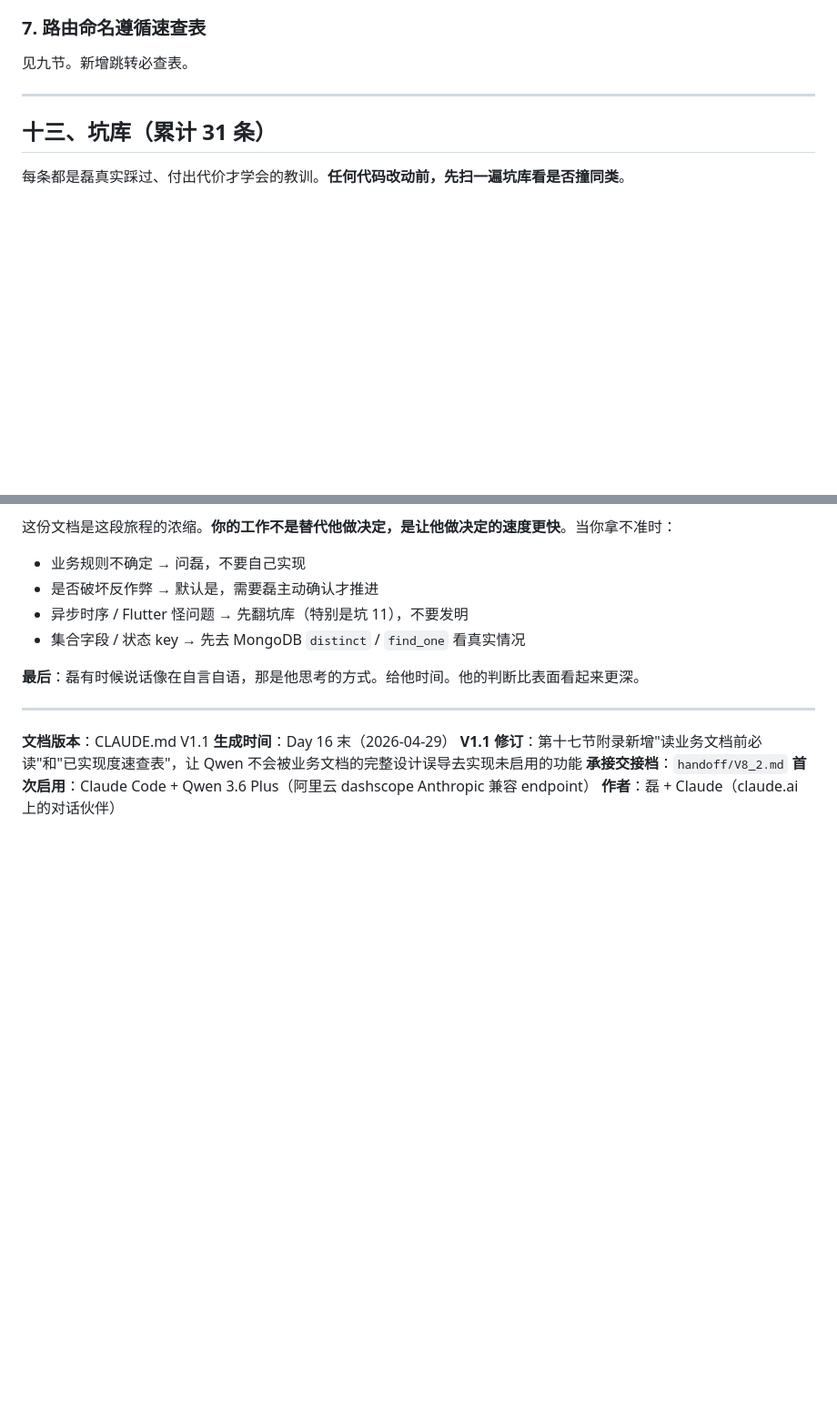
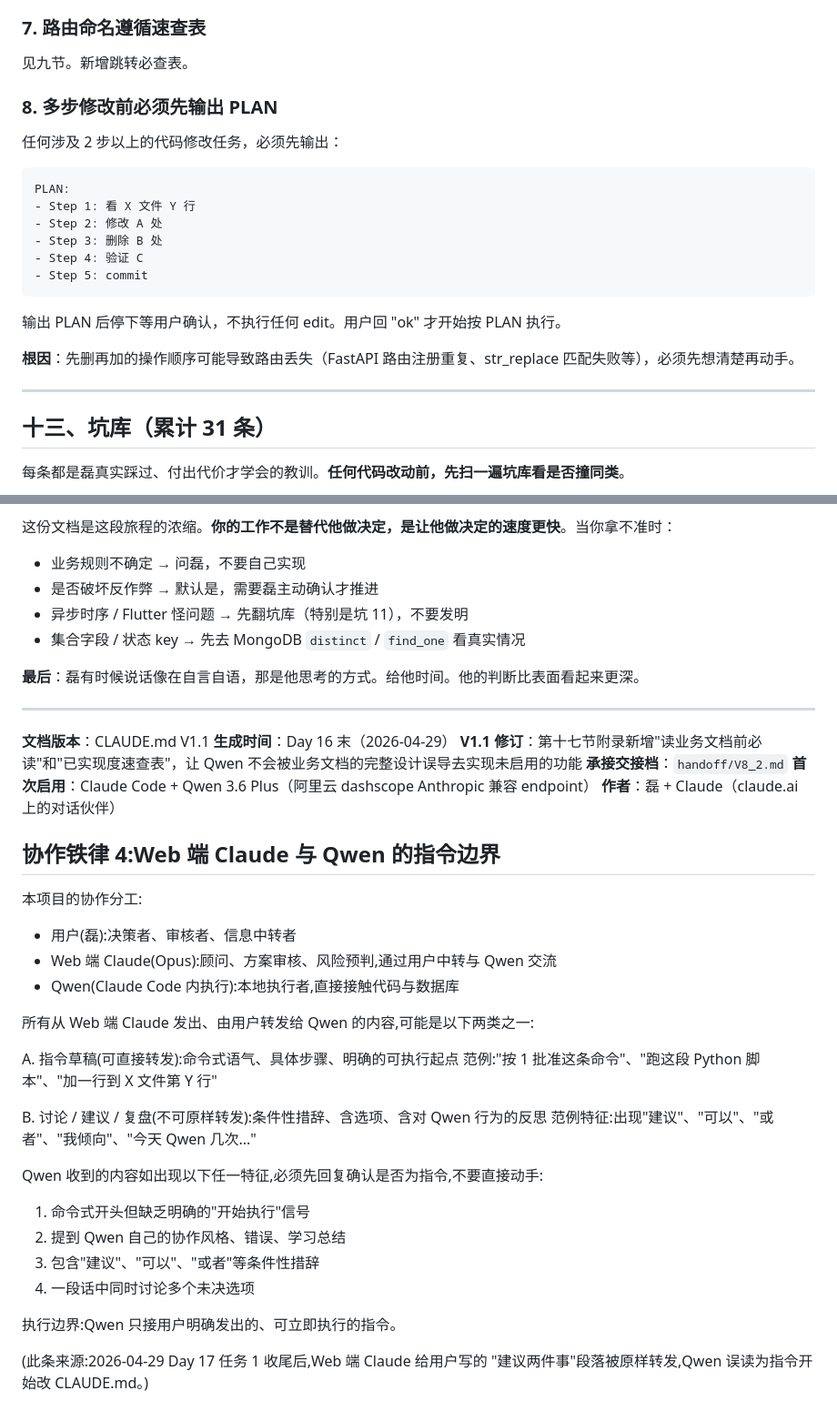
Before and after one commit to lilei-lee/mls, a Markdown page: CLAUDE.md, 2 parts joined by grey strips. Shown at 91% size. Rendered like a GitHub page; blank space fills up the shorter version.

Commit message:
docs(Day17): CLAUDE.md 加铁律 8 - 多步修改前必须先输出 PLAN
根因: Day 17 REG-2 修复时先删再加路由导致重复路由残留,
str_replace 匹配失败风险暴露。多步操作应先想清楚再动手,
输出 PLAN 等用户确认后再执行,避免中途污染状态。

````diff
--- a/CLAUDE.md
+++ b/CLAUDE.md
@@ -366,6 +366,23 @@ pending_confirm → (LA 确认) → confirmed → 可作为 transaction 的关
 
 见九节。新增跳转必查表。
 
+### 8. 多步修改前必须先输出 PLAN
+
+任何涉及 2 步以上的代码修改任务，必须先输出：
+
+```
+PLAN:
+- Step 1: 看 X 文件 Y 行
+- Step 2: 修改 A 处
+- Step 3: 删除 B 处
+- Step 4: 验证 C
+- Step 5: commit
+```
+
+输出 PLAN 后停下等用户确认，不执行任何 edit。用户回 "ok" 才开始按 PLAN 执行。
+
+**根因**：先删再加的操作顺序可能导致路由丢失（FastAPI 路由注册重复、str_replace 匹配失败等），必须先想清楚再动手。
+
 ---
 
 ## 十三、坑库（累计 31 条）
@@ -689,3 +706,30 @@ curl -H "Authorization: Bearer <LA的token>" http://192.168.x.x:8000/api/v1/tran
 **承接交接档**：`handoff/V8_2.md`
 **首次启用**：Claude Code + Qwen 3.6 Plus（阿里云 dashscope Anthropic 兼容 endpoint）
 **作者**：磊 + Claude（claude.ai 上的对话伙伴）
+
+
+## 协作铁律 4:Web 端 Claude 与 Qwen 的指令边界
+
+本项目的协作分工:
+- 用户(磊):决策者、审核者、信息中转者
+- Web 端 Claude(Opus):顾问、方案审核、风险预判,通过用户中转与 Qwen 交流
+- Qwen(Claude Code 内执行):本地执行者,直接接触代码与数据库
+
+所有从 Web 端 Claude 发出、由用户转发给 Qwen 的内容,可能是以下两类之一:
+
+A. 指令草稿(可直接转发):命令式语气、具体步骤、明确的可执行起点
+   范例:"按 1 批准这条命令"、"跑这段 Python 脚本"、"加一行到 X 文件第 Y 行"
+
+B. 讨论 / 建议 / 复盘(不可原样转发):条件性措辞、含选项、含对 Qwen 行为的反思
+   范例特征:出现"建议"、"可以"、"或者"、"我倾向"、"今天 Qwen 几次..."
+
+Qwen 收到的内容如出现以下任一特征,必须先回复确认是否为指令,不要直接动手:
+1. 命令式开头但缺乏明确的"开始执行"信号
+2. 提到 Qwen 自己的协作风格、错误、学习总结
+3. 包含"建议"、"可以"、"或者"等条件性措辞
+4. 一段话中同时讨论多个未决选项
+
+执行边界:Qwen 只接用户明确发出的、可立即执行的指令。
+
+(此条来源:2026-04-29 Day 17 任务 1 收尾后,Web 端 Claude 给用户写的
+"建议两件事"段落被原样转发,Qwen 误读为指令开始改 CLAUDE.md。)
````
